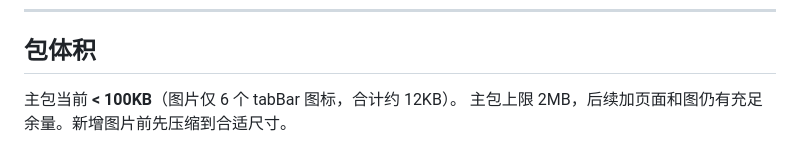
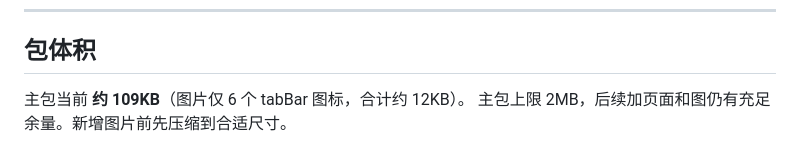
Before and after one commit to Gentlemanxzy/our_story_mini, a Markdown page: README.md, the part around the change. Drawn GitHub-style.

Commit message:
docs: 修正包体积数字

```diff
--- a/README.md
+++ b/README.md
@@ -175,5 +175,5 @@ node tools/smoke-test.js
 
 ## 包体积
 
-主包当前 **< 100KB**（图片仅 6 个 tabBar 图标，合计约 12KB）。
+主包当前 **约 109KB**（图片仅 6 个 tabBar 图标，合计约 12KB）。
 主包上限 2MB，后续加页面和图仍有充足余量。新增图片前先压缩到合适尺寸。
```
